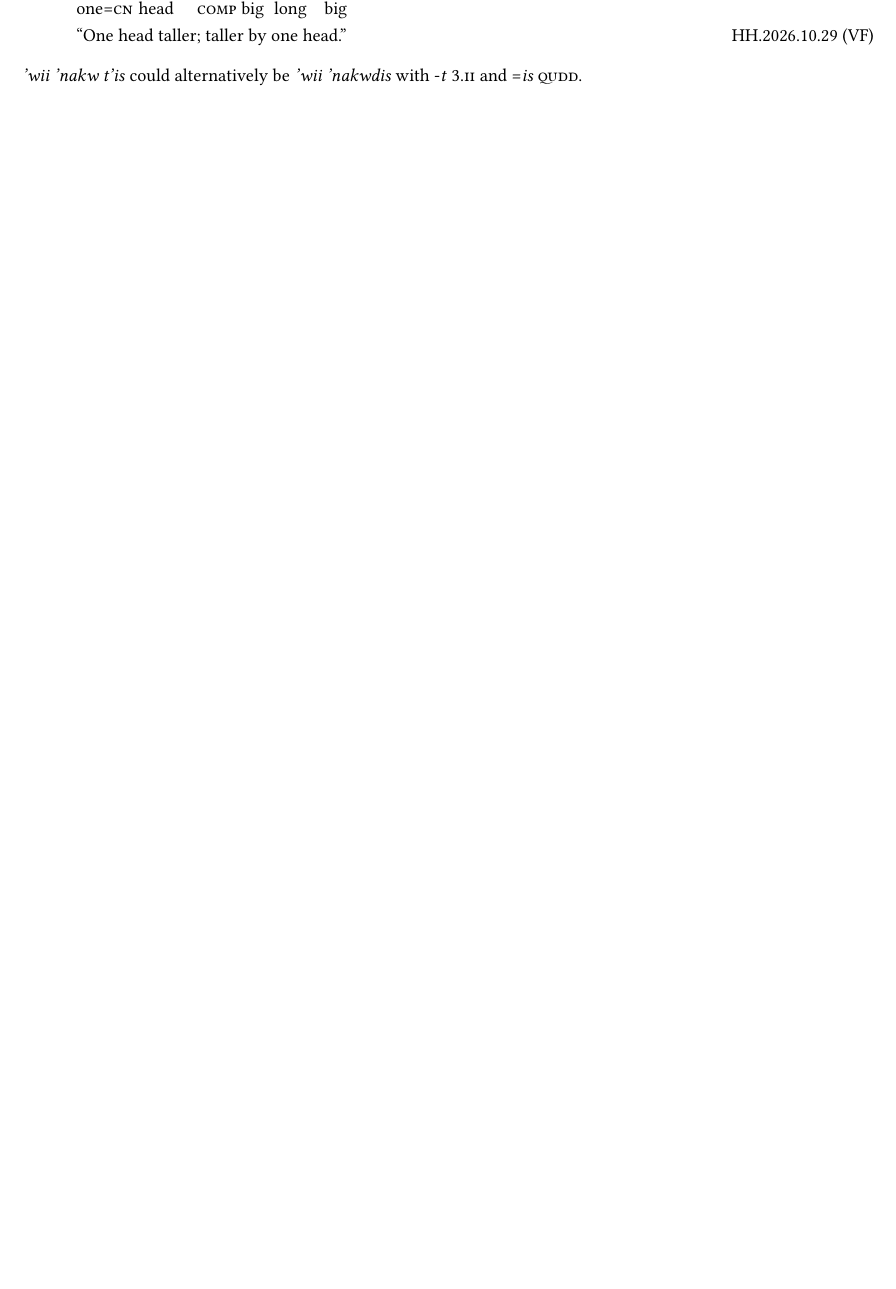
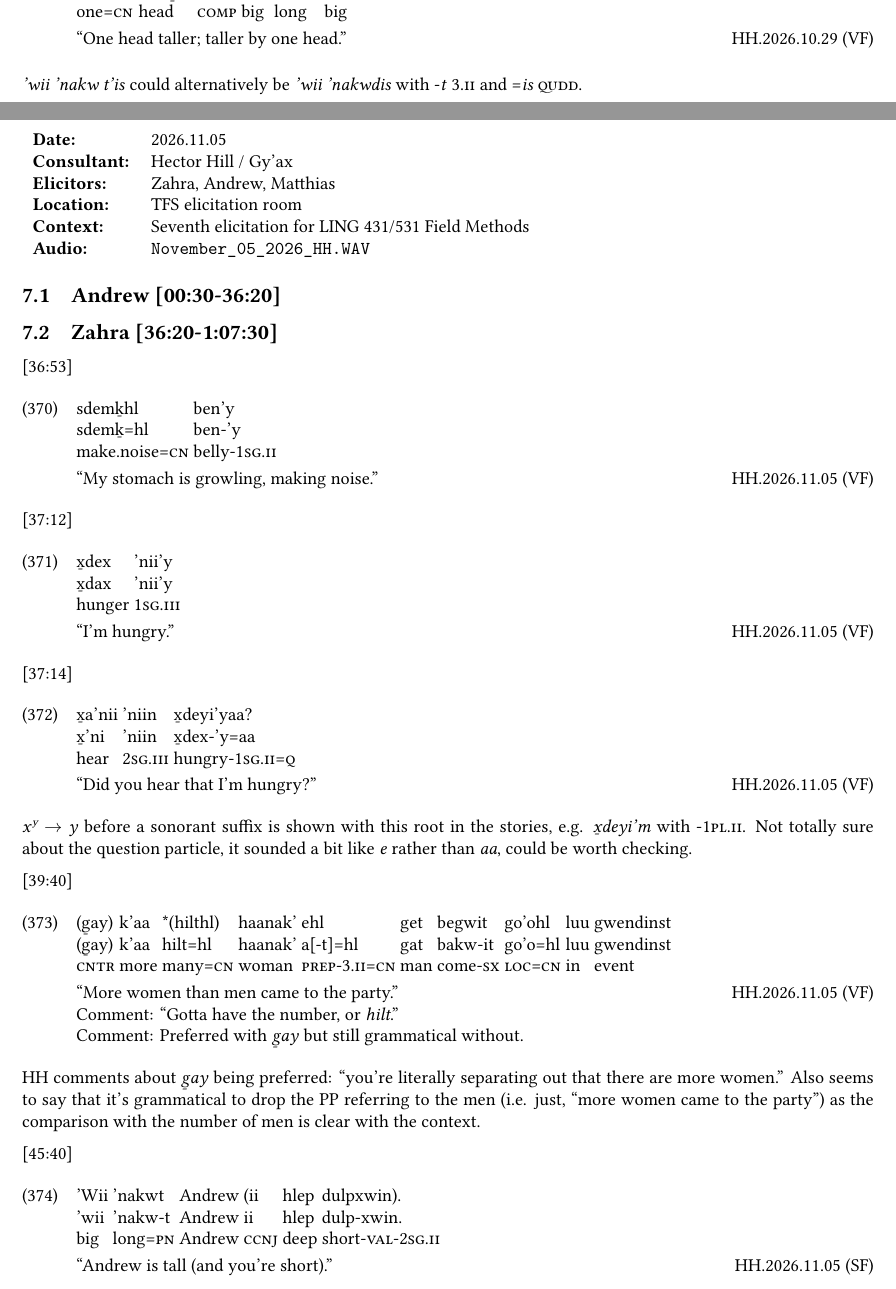
Before and after one commit to mdiederichsen/GitksanGroupF, a LaTeX document (transcriptions/main.tex, which reads transcriptions/sessions/2026-11-05.tex): part of page 65 of 66 before the commit and two parts of pages 66 and 67 of 69 after it, the two joined at a grey line, cut so that both start at the same text, the shorter picture padded with empty space. Compiled offline with XeLaTeX.

Commit message:
partial 11.05 transcription

```diff
--- /dev/null
+++ b/transcriptions/sessions/2026-11-05.tex
@@ -0,0 +1,67 @@
+\renewcommand{\ElicitationDate}{2026.11.05}
+
+\section{Elicitation \ElicitationDate}
+
+\begin{tabular}{ll}
+\textbf{Date:} & \ElicitationDate \\
+\textbf{Consultant:} & Hector Hill / Gy'ax \\
+\textbf{Elicitors:} & Zahra, Andrew, Matthias \\
+\textbf{Location:} & TFS elicitation room \\
+\textbf{Context:} & Seventh elicitation for LING 431/531 Field Methods \\
+\textbf{Audio:} & \texttt{November\_05\_2026\_HH.WAV} \\
+\end{tabular}
+
+\subsection{Andrew [00:30-36:20]}
+
+\subsection{Zahra [36:20-1:07:30]}
+
+[36:53]
+\begin{exe}
+    \ex \glll
+    sdemḵhl ben’y \\
+    sdemḵ=hl ben-’y \\
+    make.noise=\Cn{} belly-\Fsg.\Ii \\
+    \glt "My stomach is growling, making noise." \hfill HH.\ElicitationDate{} (VF)
+\end{exe}
+
+[37:12]
+\begin{exe}
+    \ex \glll
+    x̱dex ’nii’y \\
+    x̱dax ’nii’y \\
+    hunger \Fsg.\Iii \\
+    \glt "I'm hungry." \hfill HH.\ElicitationDate{} (VF)
+\end{exe}
+
+[37:14]
+\begin{exe}
+    \ex \glll
+    x̱a’nii ’niin x̱deyi’yaa? \\
+    x̱’ni ’niin x̱dex-’y=aa\\
+    hear \Ssg.\Iii{} hungry-\Fsg.\Ii=\Q \\
+    \glt "Did you hear that I'm hungry?" \hfill HH.\ElicitationDate{} (VF)
+\end{exe}
+
+\textit{xʸ} \(\rightarrow\) \textit{y} before a sonorant suffix is shown with this root in the stories, e.g. \textit{x̱deyi'm} with -\Fpl.\Ii. Not totally sure about the question particle, it sounded a bit like \textit{e} rather than \textit{aa}, could be worth checking.
+
+[39:40]
+\begin{exe}
+    \ex\glll
+    (g̱ay) k'aa *(hilthl) haanak' ehl get begwit go'ohl luu gwendinst \\
+    (g̱ay) k'aa hilt=hl haanak' a[-t]=hl gat bakw-it go'o=hl luu gwendinst \\
+    \Cntr{} more many=\Cn{} woman \Prep[-3.\Ii]=\Cn{} man come-\Sx{} \Loc=\Cn{} in event \\
+    \glt "More women than men came to the party." \hfill HH.\ElicitationDate{} (VF) \\
+    Comment: "Gotta have the number, or \textit{hilt}." \\
+    Comment: Preferred with \textit{g̱ay} but still grammatical without.
+\end{exe}
+
+HH comments about \textit{g̱ay} being preferred: "you're literally separating out that there are more women." Also seems to say that it's grammatical to drop the PP referring to the men (i.e. just, "more women came to the party") as the comparison with the number of men is clear with the context.
+
+[45:40]
+\begin{exe}
+    \ex \glll
+    ’Wii ’nakwt Andrew (ii hlep dulpxwin). \\
+    ’wii ’nakw-t Andrew ii hlep dulp-xwin. \\
+    big long=\Pn{} Andrew \Ccnj{} deep short-\Val-\Ssg.\Ii{} \\
+    \glt "Andrew is tall (and you're short)." \hfill HH.\ElicitationDate{} (SF)
+\end{exe}
```
Also changed, not shown: transcriptions/main.tex (+3 -0 lines), transcriptions/sessions/2026-10-29.tex (+6 -6 lines), transcriptions/sessions/2026-11-05.tex (51 more changed lines), 1 other file.
